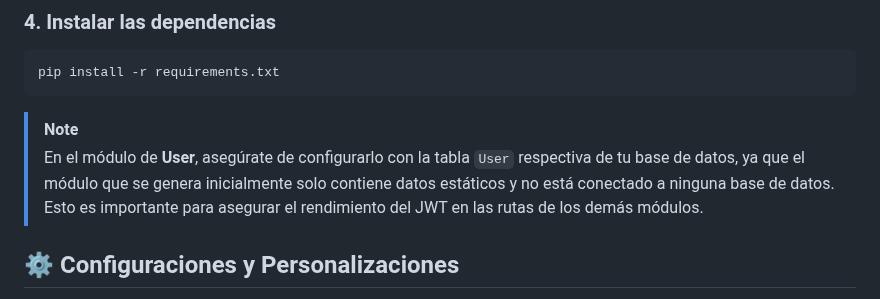
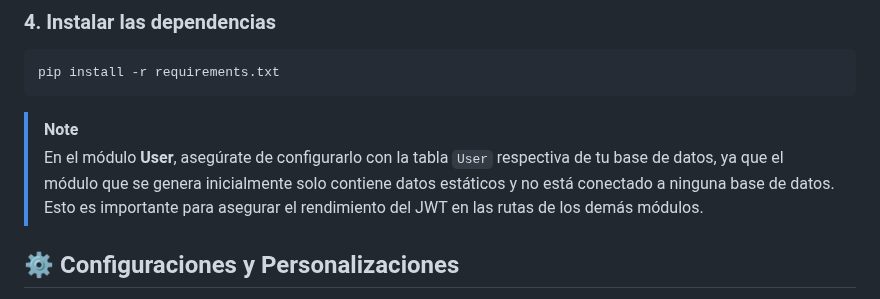
Before and after one commit to NaviaEddy/Generador-NestJs, a Markdown page: README.md, the part around the change. Drawn GitHub-style.

````diff
--- a/README.md
+++ b/README.md
@@ -47,7 +47,7 @@ venv\Scripts\activate      # Windows
 pip install -r requirements.txt
 ```
 > [!NOTE]
-> En el módulo de **User**, asegúrate de configurarlo con la tabla `User` respectiva de tu base de datos, ya que el módulo que se genera inicialmente solo contiene datos estáticos y no está conectado a ninguna
+> En el módulo **User**, asegúrate de configurarlo con la tabla `User` respectiva de tu base de datos, ya que el módulo que se genera inicialmente solo contiene datos estáticos y no está conectado a ninguna
 > base de datos. Esto es importante para asegurar el rendimiento del JWT en las rutas de los demás módulos.
 
 ## ⚙️ Configuraciones y Personalizaciones
````
